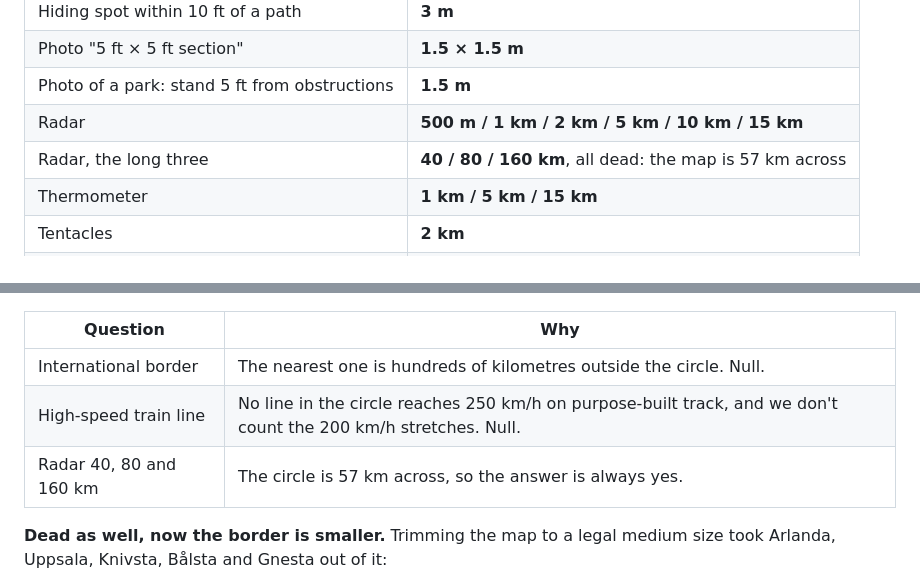
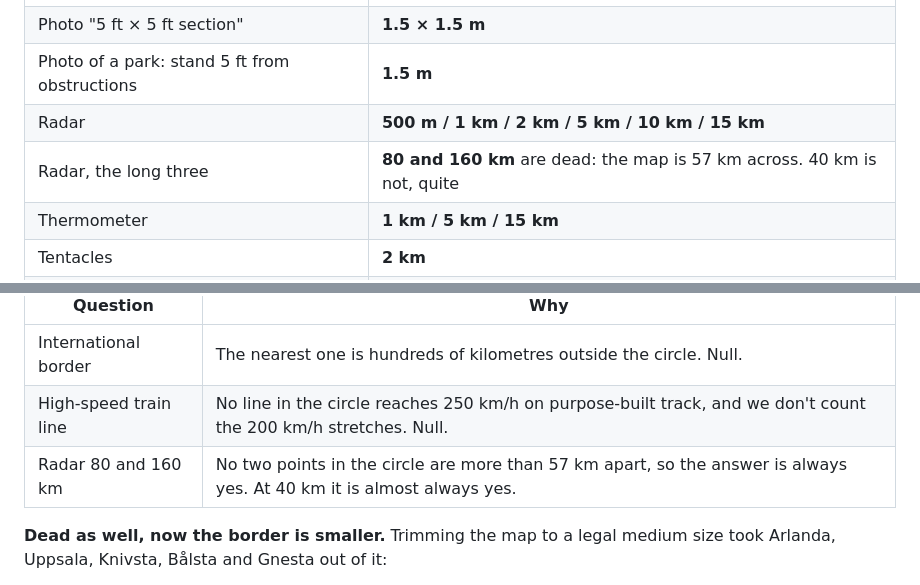
Before and after one commit to monolu/jetlag-stockholm, a Markdown page: 03-house-rules.md, 2 parts joined by grey strips. Drawn GitHub-style.

Commit message:
Correct the radar note in the house rules to match the page
Co-Authored-By: Claude Opus 5 <noreply@anthropic.com>

```diff
--- a/03-house-rules.md
+++ b/03-house-rules.md
@@ -17,7 +17,7 @@ Read them out loud before round one.
 | Photo "5 ft × 5 ft section" | **1.5 × 1.5 m** |
 | Photo of a park: stand 5 ft from obstructions | **1.5 m** |
 | Radar | **500 m / 1 km / 2 km / 5 km / 10 km / 15 km** |
-| Radar, the long three | **40 / 80 / 160 km**, all dead: the map is 57 km across |
+| Radar, the long three | **80 and 160 km** are dead: the map is 57 km across. 40 km is not, quite |
 | Thermometer | **1 km / 5 km / 15 km** |
 | Tentacles | **2 km** |
 | Curse distances in feet: 100 / 500 / 1,000 | **30 m / 150 m / 300 m** |
@@ -101,7 +101,7 @@ Three, and only three. They still count as asked and **still pay the hider cards
 |---|---|
 | International border | The nearest one is hundreds of kilometres outside the circle. Null. |
 | High-speed train line | No line in the circle reaches 250 km/h on purpose-built track, and we don't count the 200 km/h stretches. Null. |
-| Radar 40, 80 and 160 km | The circle is 57 km across, so the answer is always yes. |
+| Radar 80 and 160 km | No two points in the circle are more than 57 km apart, so the answer is always yes. At 40 km it is almost always yes. |
 
 **Dead as well, now the border is smaller.** Trimming the map to a legal medium size took
 Arlanda, Uppsala, Knivsta, Bålsta and Gnesta out of it:
```
